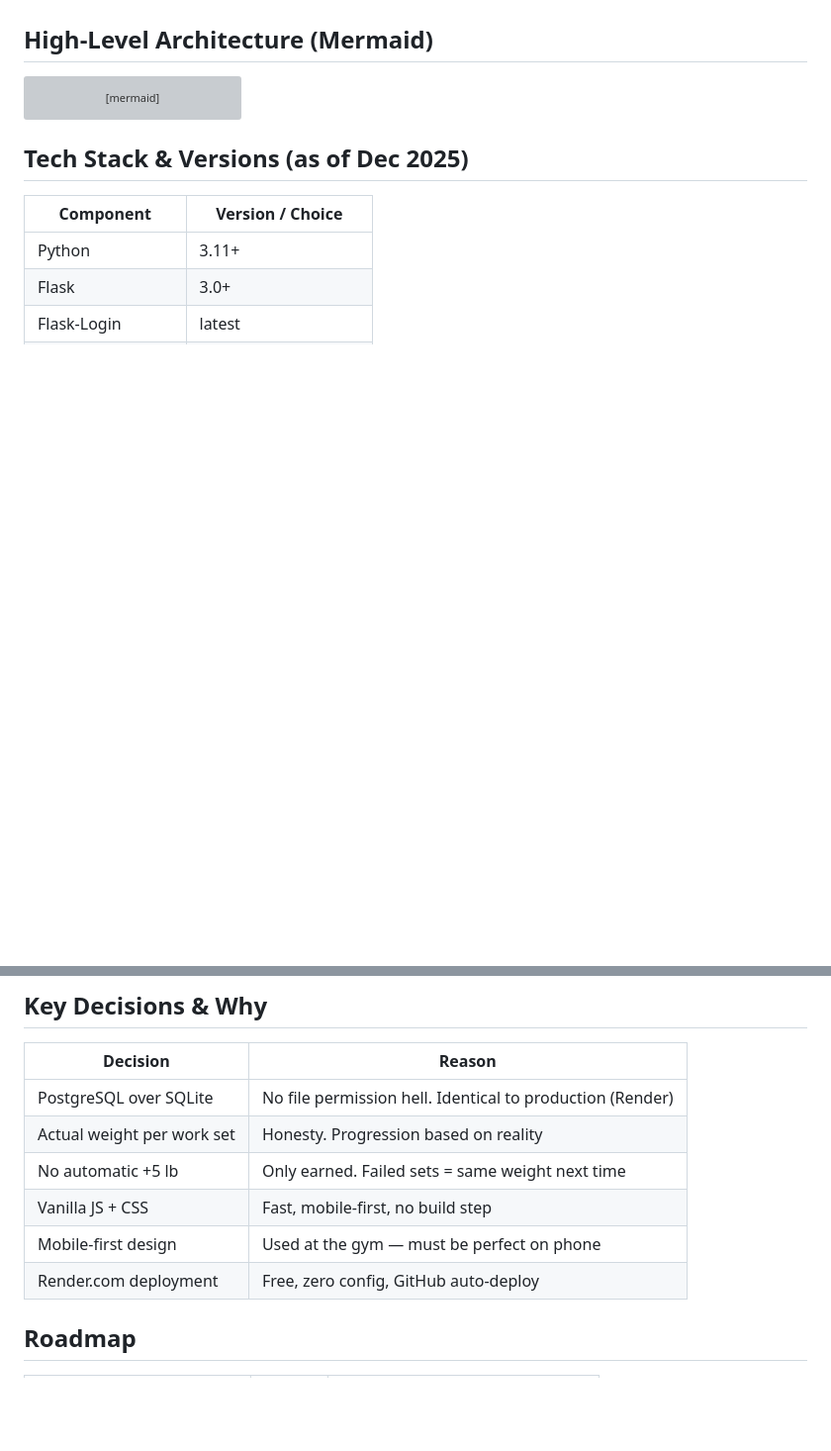
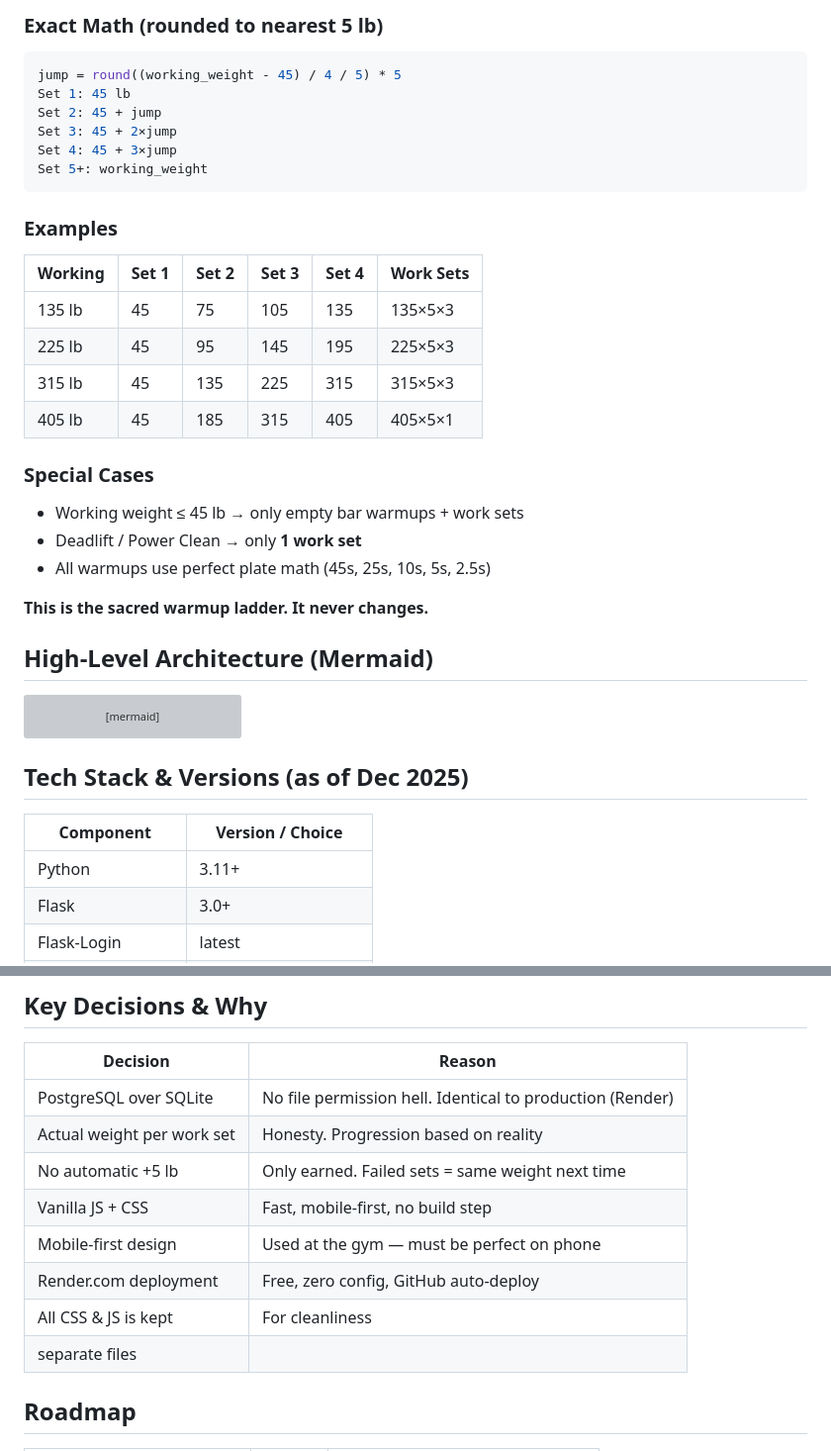
Before and after one commit to wmfmorgan/WFM-Lifts, a Markdown page: project.md, 2 parts joined by grey strips. Shown at 99% size. GitHub-like rendering; blank space fills up the shorter version; grey boxes are pictures that could not be loaded.

````diff
--- a/project.md
+++ b/project.md
@@ -18,3 +67,28 @@ Built for lifters who respect the program.
+### Exact Math (rounded to nearest 5 lb)
+```python
+jump = round((working_weight - 45) / 4 / 5) * 5
+Set 1: 45 lb
+Set 2: 45 + jump
+Set 3: 45 + 2×jump
+Set 4: 45 + 3×jump
+Set 5+: working_weight
+```
+
+### Examples
+| Working | Set 1 | Set 2 | Set 3 | Set 4 | Work Sets |
+|---------|-------|-------|-------|-------|-----------|
+| 135 lb  | 45    | 75    | 105   | 135   | 135×5×3   |
+| 225 lb  | 45    | 95    | 145   | 195   | 225×5×3   |
+| 315 lb  | 45    | 135   | 225   | 315   | 315×5×3   |
+| 405 lb  | 45    | 185   | 315   | 405   | 405×5×1   |
+
+### Special Cases
+- Working weight ≤ 45 lb → only empty bar warmups + work sets
+- Deadlift / Power Clean → only **1 work set**
+- All warmups use perfect plate math (45s, 25s, 10s, 5s, 2.5s)
+
+**This is the sacred warmup ladder. It never changes.**
+
 
 ## High-Level Architecture (Mermaid)
 
@@ -86,12 +160,14 @@ WFM-Lifts/
 
 | Decision                      | Reason                                                                 |
 |-------------------------------|------------------------------------------------------------------------|
-| PostgreSQL over SQLite        | No file permission hell. Identical to production (Render)             |
+| PostgreSQL over SQLite        | No file permission hell. Identical to production (Render)              |
 | Actual weight per work set    | Honesty. Progression based on reality                                  |
 | No automatic +5 lb            | Only earned. Failed sets = same weight next time                       |
 | Vanilla JS + CSS              | Fast, mobile-first, no build step                                      |
 | Mobile-first design           | Used at the gym — must be perfect on phone                             |
 | Render.com deployment         | Free, zero config, GitHub auto-deploy                                  |
+| All CSS & JS is kept          | For cleanliness                                                        |
+| separate files                |                                                                        |
 
 ## Roadmap
 
````
Also changed, not shown: other parts of project.md (+49 -0 lines).
